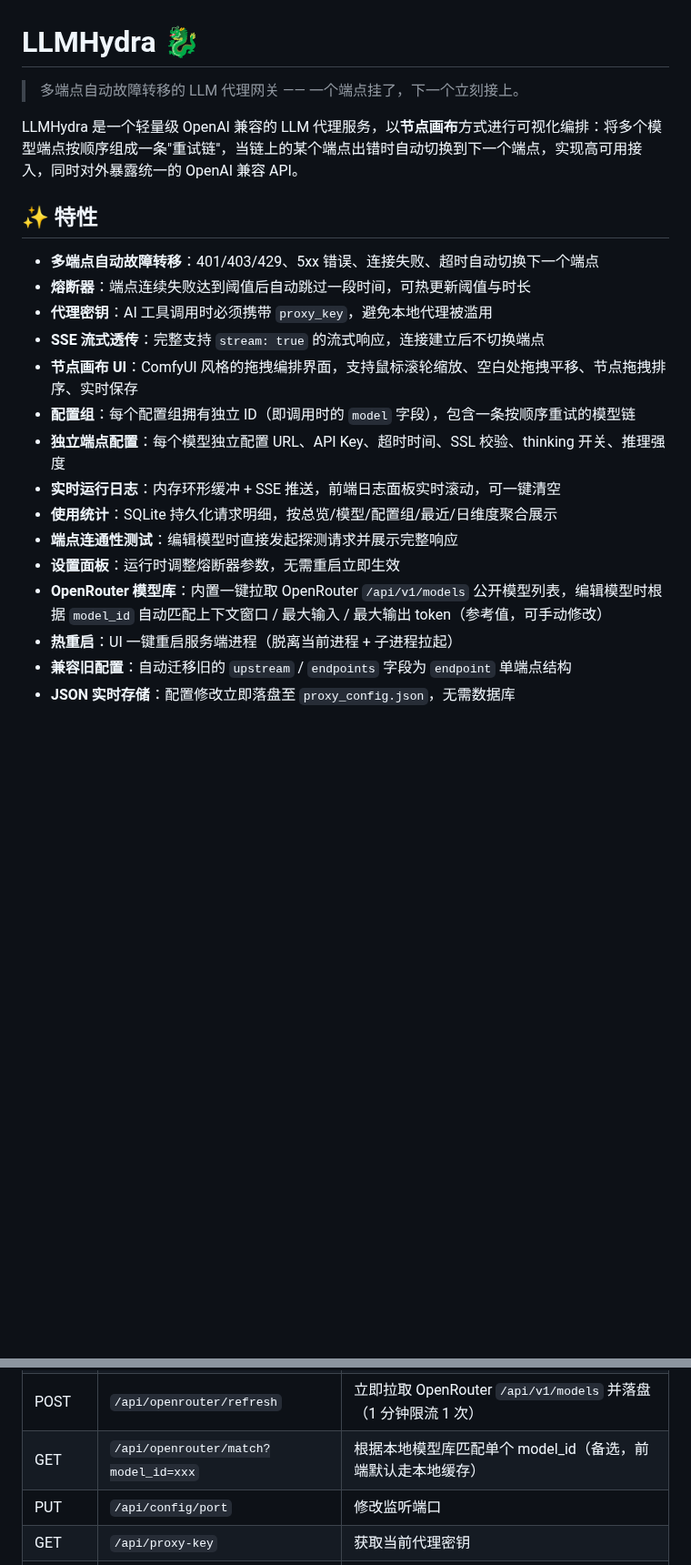
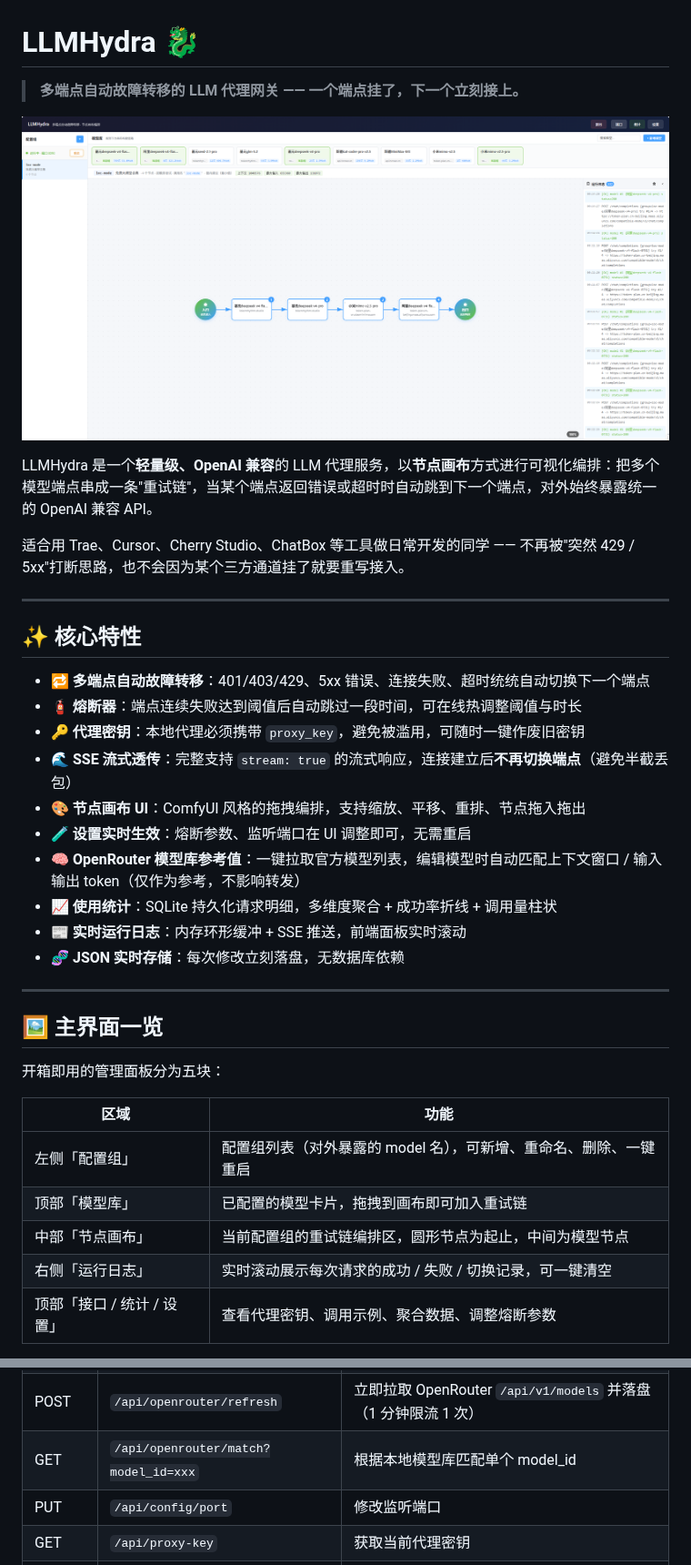
Before and after one commit to ZhengHaoF/LLMHydra, a Markdown page: README.md, 2 parts joined by grey strips. Shown at 91% size. GitHub-like rendering; pictures changed too: Snipaste_2026-08-17_15-10-35.png (added); blank space fills up the shorter version.

Commit message:
docs(readme): 更新 README 文档内容
- 重新组织文档结构，添加核心特性、主界面介绍等章节
- 补充节点画布、模型编辑、使用统计等功能详细介绍
- 更新快速开始、使用方式、故障转移规则等说明
- 优化文档布局，添加图片展示和表格说明
- 修复文档中的格式问题和错误表述

```diff
--- a/README.md
+++ b/README.md
@@ -1,23 +1,39 @@
 # LLMHydra 🐉
 
-> 多端点自动故障转移的 LLM 代理网关 —— 一个端点挂了，下一个立刻接上。
+> **多端点自动故障转移的 LLM 代理网关 —— 一个端点挂了，下一个立刻接上。**
 
-LLMHydra 是一个轻量级 OpenAI 兼容的 LLM 代理服务，以**节点画布**方式进行可视化编排：将多个模型端点按顺序组成一条"重试链"，当链上的某个端点出错时自动切换到下一个端点，实现高可用接入，同时对外暴露统一的 OpenAI 兼容 API。
+![LLMHydra 主界面：节点画布 + 模型库 + 运行日志](./Snipaste_2026-08-17_15-10-35.png)
 
-## ✨ 特性
+LLMHydra 是一个**轻量级、OpenAI 兼容**的 LLM 代理服务，以**节点画布**方式进行可视化编排：把多个模型端点串成一条"重试链"，当某个端点返回错误或超时时自动跳到下一个端点，对外始终暴露统一的 OpenAI 兼容 API。
 
-- **多端点自动故障转移**：401/403/429、5xx 错误、连接失败、超时自动切换下一个端点
-- **熔断器**：端点连续失败达到阈值后自动跳过一段时间，可热更新阈值与时长
-- **代理密钥**：AI 工具调用时必须携带 `proxy_key`，避免本地代理被滥用
-- **SSE 流式透传**：完整支持 `stream: true` 的流式响应，连接建立后不切换端点
-- **节点画布 UI**：ComfyUI 风格的拖拽编排界面，支持鼠标滚轮缩放、空白处拖拽平移、节点拖拽排序、实时保存
-- **配置组**：每个配置组拥有独立 ID（即调用时的 `model` 字段），包含一条按顺序重试的模型链
-- **独立端点配置**：每个模型独立配置 URL、API Key、超时时间、SSL 校验、thinking 开关、推理强度
-- **实时运行日志**：内存环形缓冲 + SSE 推送，前端日志面板实时滚动，可一键清空
-- **使用统计**：SQLite 持久化请求明细，按总览/模型/配置组/最近/日维度聚合展示
-- **端点连通性测试**：编辑模型时直接发起探测请求并展示完整响应
-- **设置面板**：运行时调整熔断器参数，无需重启立即生效
-- **OpenRouter 模型库**：内置一键拉取 OpenRouter `/api/v1/models` 公开模型列表，编辑模型时根据 `model_id` 自动匹配上下文窗口 / 最大输入 / 最大输出 token（参考值，可手动修改）
-- **热重启**：UI 一键重启服务端进程（脱离当前进程 + 子进程拉起）
-- **兼容旧配置**：自动迁移旧的 `upstream` / `endpoints` 字段为 `endpoint` 单端点结构
-- **JSON 实时存储**：配置修改立即落盘至 `proxy_config.json`，无需数据库
+适合用 Trae、Cursor、Cherry Studio、ChatBox 等工具做日常开发的同学 —— 不再被"突然 429 / 5xx"打断思路，也不会因为某个三方通道挂了就要重写接入。
+
+---
+
+## ✨ 核心特性
+
+- 🔁 **多端点自动故障转移**：401/403/429、5xx 错误、连接失败、超时统统自动切换下一个端点
+- 🧯 **熔断器**：端点连续失败达到阈值后自动跳过一段时间，可在线热调整阈值与时长
+- 🔑 **代理密钥**：本地代理必须携带 `proxy_key`，避免被滥用，可随时一键作废旧密钥
+- 🌊 **SSE 流式透传**：完整支持 `stream: true` 的流式响应，连接建立后**不再切换端点**（避免半截丢包）
+- 🎨 **节点画布 UI**：ComfyUI 风格的拖拽编排，支持缩放、平移、重排、节点拖入拖出
+- 🧪 **设置实时生效**：熔断参数、监听端口在 UI 调整即可，无需重启
+- 🧠 **OpenRouter 模型库参考值**：一键拉取官方模型列表，编辑模型时自动匹配上下文窗口 / 输入输出 token（仅作为参考，不影响转发）
+- 📈 **使用统计**：SQLite 持久化请求明细，多维度聚合 + 成功率折线 + 调用量柱状
+- 📰 **实时运行日志**：内存环形缓冲 + SSE 推送，前端面板实时滚动
+- 🧬 **JSON 实时存储**：每次修改立刻落盘，无数据库依赖
+
+---
+
+## 🖼 主界面一览
+
+开箱即用的管理面板分为五块：
+
+| 区域 | 功能 |
+|---|---|
+| 左侧「配置组」 | 配置组列表（对外暴露的 model 名），可新增、重命名、删除、一键重启 |
+| 顶部「模型库」 | 已配置的模型卡片，拖拽到画布即可加入重试链 |
+| 中部「节点画布」 | 当前配置组的重试链编排区，圆形节点为起止，中间为模型节点 |
+| 右侧「运行日志」 | 实时滚动展示每次请求的成功 / 失败 / 切换记录，可一键清空 |
+| 顶部「接口 / 统计 / 设置」 | 查看代理密钥、调用示例、聚合数据、调整熔断参数 |
+
@@ -228,7 +281,7 @@ curl http://localhost:8093/v1/chat/completions \
 | GET | `/api/circuit-breaker` | 获取所有端点的熔断状态 |
 | GET | `/api/openrouter/models` | 获取本地缓存的 OpenRouter 模型库（精简后） |
 | POST | `/api/openrouter/refresh` | 立即拉取 OpenRouter `/api/v1/models` 并落盘（1 分钟限流 1 次） |
-| GET | `/api/openrouter/match?model_id=xxx` | 根据本地模型库匹配单个 model_id（备选，前端默认走本地缓存） |
+| GET | `/api/openrouter/match?model_id=xxx` | 根据本地模型库匹配单个 model_id |
 | PUT | `/api/config/port` | 修改监听端口 |
 | GET | `/api/proxy-key` | 获取当前代理密钥 |
 | POST | `/api/proxy-key/regenerate` | 重新生成代理密钥 |
```
Also changed, not shown: other parts of README.md (+85 -40 lines), Snipaste_2026-08-17_15-10-51.png (added), Snipaste_2026-08-17_15-11-06.png (added).
